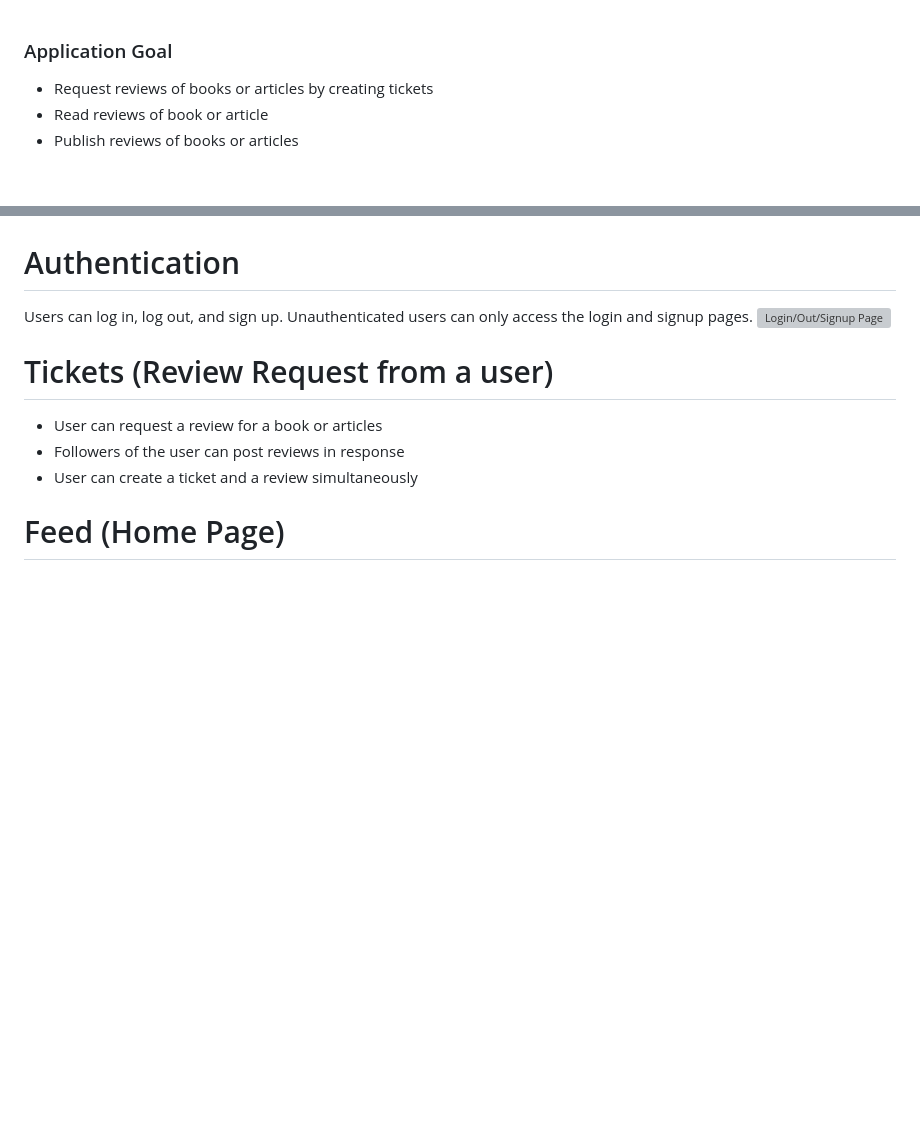
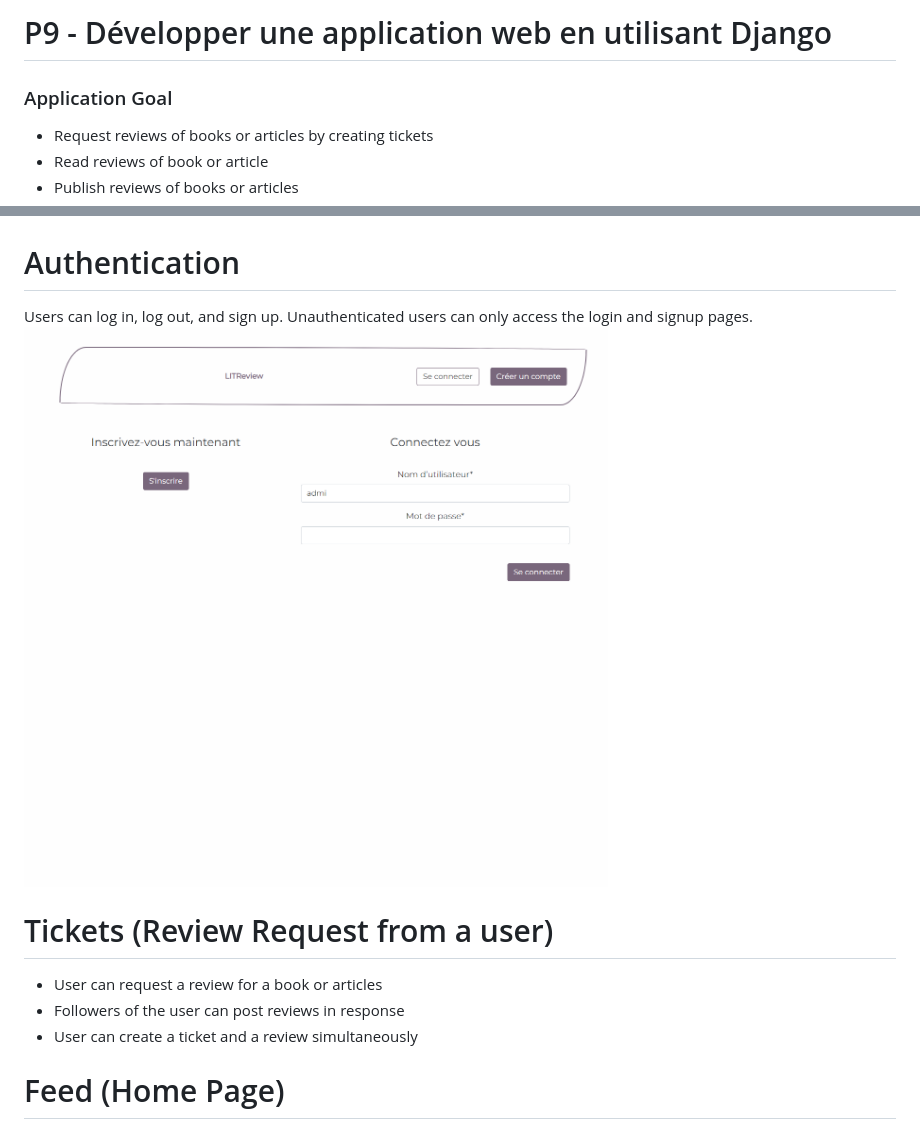
Before and after one commit to ClaireRuysschaert/P9_OC_LITReview, a Markdown page: README.md, 2 parts joined by grey strips. Rendered like a GitHub page; pictures changed too: static/images/login-out-signup_page.PNG (added); blank space fills up the shorter version; grey boxes are pictures that could not be loaded.

```diff
--- a/README.md
+++ b/README.md
@@ -1,3 +1,5 @@
+# P9 - Développer une application web en utilisant Django
+
 ### Application Goal
 
 - Request reviews of books or articles by creating tickets
@@ -11,7 +13,7 @@
 # Authentication
 Users can log in, log out, and sign up.
 Unauthenticated users can only access the login and signup pages.
-![Login/Out/Signup Page](images/images/login-out-signup_page.PNG)
+![Login/Out/Signup Page](/static/images/login-out-signup_page.PNG)
 
 
 # Tickets (Review Request from a user)
```
Also changed, not shown: other parts of README.md (+2 -2 lines), static/images/feed.PNG (added), static/images/subscription.PNG (added), 2 other files.
